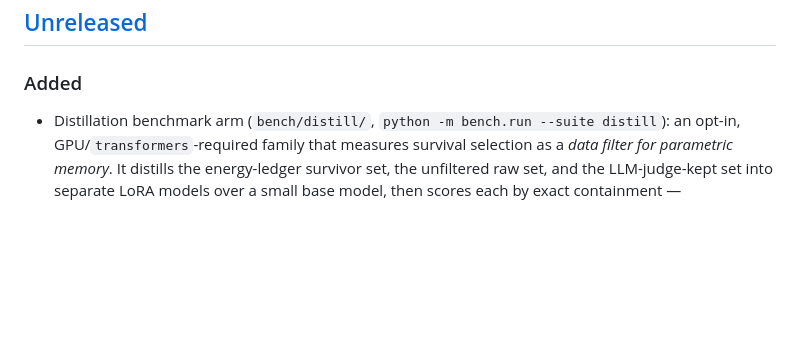
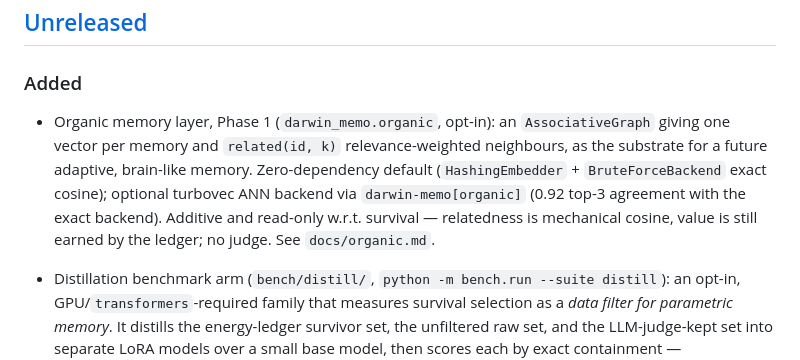
Before and after one commit to rogermsc/darwin-memo, a Markdown page: CHANGELOG.md, the part around the change. Rendered like a GitHub page; blank space fills up the shorter version.

```diff
--- a/CHANGELOG.md
+++ b/CHANGELOG.md
@@ -7,6 +7,15 @@ project uses [SemVer](https://semver.org/).
 ## [Unreleased]
 
 ### Added
+
+- Organic memory layer, Phase 1 (`darwin_memo.organic`, opt-in): an
+  `AssociativeGraph` giving one vector per memory and `related(id, k)`
+  relevance-weighted neighbours, as the substrate for a future adaptive,
+  brain-like memory. Zero-dependency default (`HashingEmbedder` +
+  `BruteForceBackend` exact cosine); optional turbovec ANN backend via
+  `darwin-memo[organic]` (0.92 top-3 agreement with the exact backend).
+  Additive and read-only w.r.t. survival — relatedness is mechanical cosine,
+  value is still earned by the ledger; no judge. See `docs/organic.md`.
 
 - Distillation benchmark arm (`bench/distill/`, `python -m bench.run
   --suite distill`): an opt-in, GPU/`transformers`-required family that
```
Also changed, not shown: README.md (+12 -0 lines), docs/organic.md (added, +70 -0 lines).
